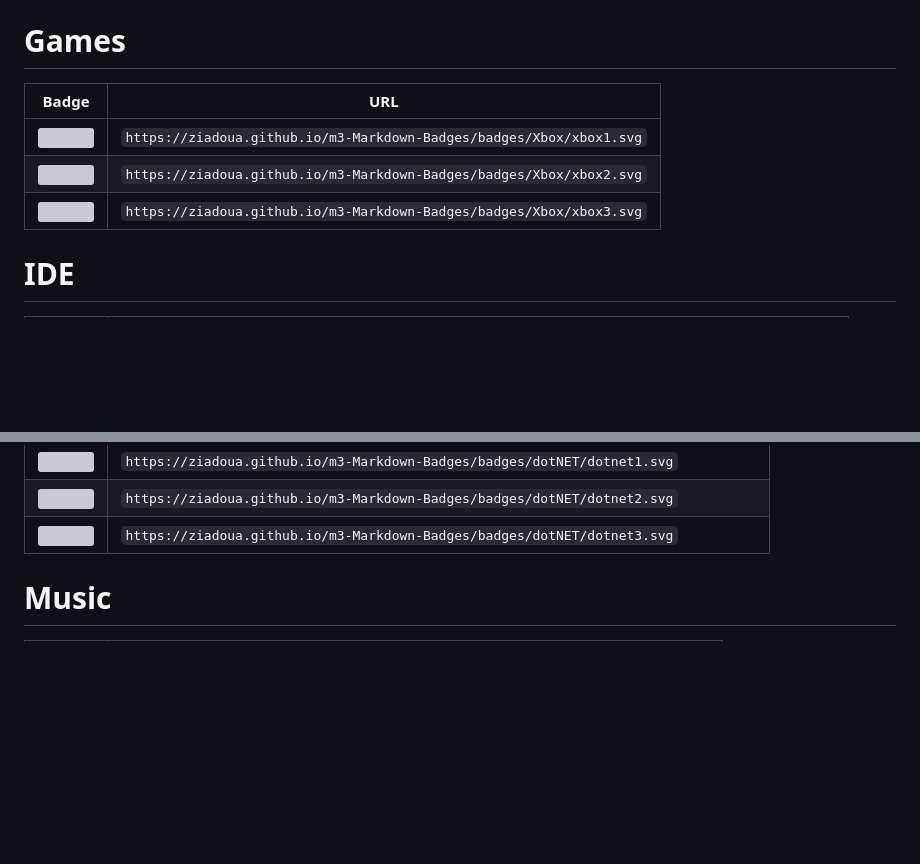
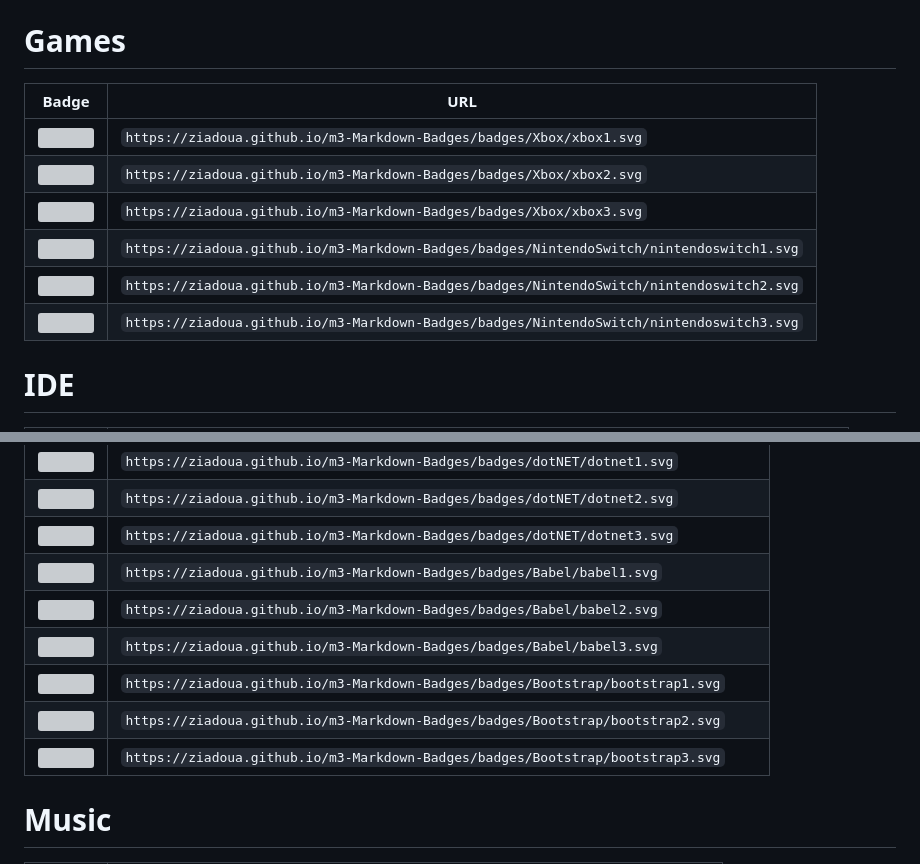
Before and after one commit to ziadOUA/m3-Markdown-Badges, a Markdown page: README.md, 2 parts joined by grey strips. GitHub-like rendering; blank space fills up the shorter version; grey boxes are pictures that could not be loaded.

Commit message:
Updated badge list

```diff
--- a/README.md
+++ b/README.md
@@ -133,11 +133,14 @@
 
 # Games
 
-| Badge                                                                          | URL                                                                  |
-|--------------------------------------------------------------------------------|----------------------------------------------------------------------|
-| <img src="https://ziadoua.github.io/m3-Markdown-Badges/badges/Xbox/xbox1.svg"> | `https://ziadoua.github.io/m3-Markdown-Badges/badges/Xbox/xbox1.svg` |
-| <img src="https://ziadoua.github.io/m3-Markdown-Badges/badges/Xbox/xbox2.svg"> | `https://ziadoua.github.io/m3-Markdown-Badges/badges/Xbox/xbox2.svg` |
-| <img src="https://ziadoua.github.io/m3-Markdown-Badges/badges/Xbox/xbox3.svg"> | `https://ziadoua.github.io/m3-Markdown-Badges/badges/Xbox/xbox3.svg` |
+| Badge                                                                                              | URL                                                                                      |
+|----------------------------------------------------------------------------------------------------|------------------------------------------------------------------------------------------|
+| <img src="https://ziadoua.github.io/m3-Markdown-Badges/badges/Xbox/xbox1.svg">                     | `https://ziadoua.github.io/m3-Markdown-Badges/badges/Xbox/xbox1.svg`                     |
+| <img src="https://ziadoua.github.io/m3-Markdown-Badges/badges/Xbox/xbox2.svg">                     | `https://ziadoua.github.io/m3-Markdown-Badges/badges/Xbox/xbox2.svg`                     |
+| <img src="https://ziadoua.github.io/m3-Markdown-Badges/badges/Xbox/xbox3.svg">                     | `https://ziadoua.github.io/m3-Markdown-Badges/badges/Xbox/xbox3.svg`                     |
+| <img src="https://ziadoua.github.io/m3-Markdown-Badges/badges/NintendoSwitch/nintendoswitch1.svg"> | `https://ziadoua.github.io/m3-Markdown-Badges/badges/NintendoSwitch/nintendoswitch1.svg` |
+| <img src="https://ziadoua.github.io/m3-Markdown-Badges/badges/NintendoSwitch/nintendoswitch2.svg"> | `https://ziadoua.github.io/m3-Markdown-Badges/badges/NintendoSwitch/nintendoswitch2.svg` |
+| <img src="https://ziadoua.github.io/m3-Markdown-Badges/badges/NintendoSwitch/nintendoswitch3.svg"> | `https://ziadoua.github.io/m3-Markdown-Badges/badges/NintendoSwitch/nintendoswitch3.svg` |
 
 # IDE
 
@@ -285,6 +288,12 @@
 | <img src="https://ziadoua.github.io/m3-Markdown-Badges/badges/dotNET/dotnet1.svg">           | `https://ziadoua.github.io/m3-Markdown-Badges/badges/dotNET/dotnet1.svg`           |
 | <img src="https://ziadoua.github.io/m3-Markdown-Badges/badges/dotNET/dotnet2.svg">           | `https://ziadoua.github.io/m3-Markdown-Badges/badges/dotNET/dotnet2.svg`           |
 | <img src="https://ziadoua.github.io/m3-Markdown-Badges/badges/dotNET/dotnet3.svg">           | `https://ziadoua.github.io/m3-Markdown-Badges/badges/dotNET/dotnet3.svg`           |
+| <img src="https://ziadoua.github.io/m3-Markdown-Badges/badges/Babel/babel1.svg">             | `https://ziadoua.github.io/m3-Markdown-Badges/badges/Babel/babel1.svg`             |
+| <img src="https://ziadoua.github.io/m3-Markdown-Badges/badges/Babel/babel2.svg">             | `https://ziadoua.github.io/m3-Markdown-Badges/badges/Babel/babel2.svg`             |
+| <img src="https://ziadoua.github.io/m3-Markdown-Badges/badges/Babel/babel3.svg">             | `https://ziadoua.github.io/m3-Markdown-Badges/badges/Babel/babel3.svg`             |
+| <img src="https://ziadoua.github.io/m3-Markdown-Badges/badges/Bootstrap/bootstrap1.svg">     | `https://ziadoua.github.io/m3-Markdown-Badges/badges/Bootstrap/bootstrap1.svg`     |
+| <img src="https://ziadoua.github.io/m3-Markdown-Badges/badges/Bootstrap/bootstrap2.svg">     | `https://ziadoua.github.io/m3-Markdown-Badges/badges/Bootstrap/bootstrap2.svg`     |
+| <img src="https://ziadoua.github.io/m3-Markdown-Badges/badges/Bootstrap/bootstrap3.svg">     | `https://ziadoua.github.io/m3-Markdown-Badges/badges/Bootstrap/bootstrap3.svg`     |
 
 # Music
 
```
